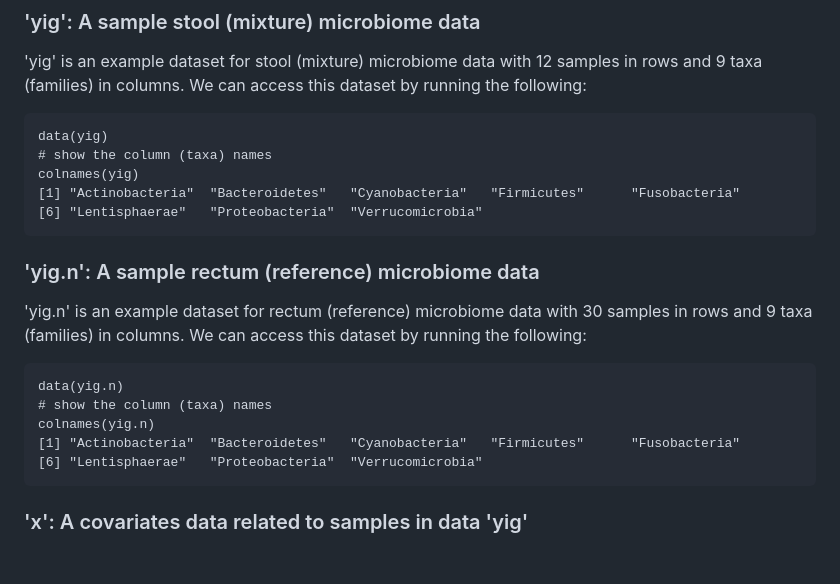
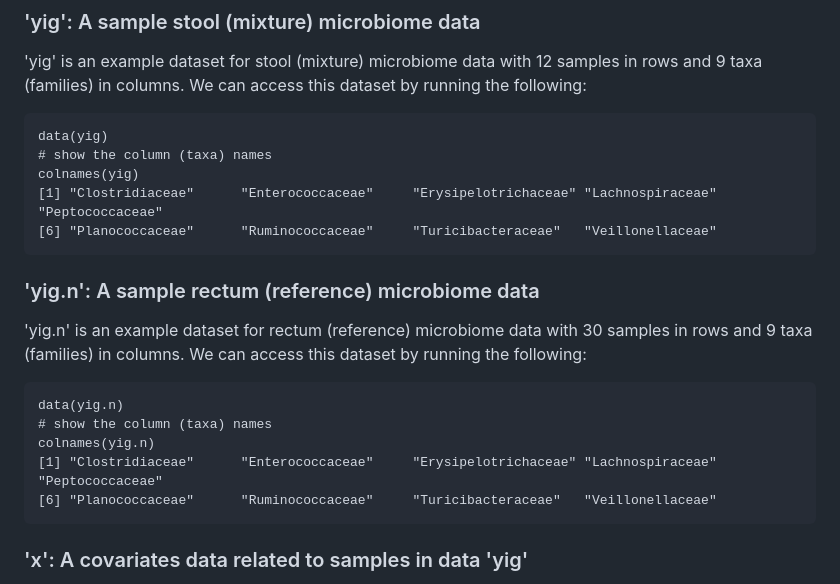
Before and after one commit to liuruoqian/MicroDemix, a Markdown page: README.md, the part around the change. GitHub-like rendering; blank space fills up the shorter version.

````diff
--- a/README.md
+++ b/README.md
@@ -25,8 +25,8 @@ We can access this dataset by running the following:
 data(yig)
 # show the column (taxa) names
 colnames(yig)
-[1] "Actinobacteria"  "Bacteroidetes"   "Cyanobacteria"   "Firmicutes"      "Fusobacteria"
-[6] "Lentisphaerae"   "Proteobacteria"  "Verrucomicrobia"
+[1] "Clostridiaceae"      "Enterococcaceae"     "Erysipelotrichaceae" "Lachnospiraceae"     "Peptococcaceae"
+[6] "Planococcaceae"      "Ruminococcaceae"     "Turicibacteraceae"   "Veillonellaceae"
 ```
 ### 'yig.n': A sample rectum (reference) microbiome data
 'yig.n' is an example dataset for rectum (reference) microbiome data with 30 samples in rows and 9 taxa (families) in columns.
@@ -35,8 +35,8 @@ We can access this dataset by running the following:
 data(yig.n)
 # show the column (taxa) names
 colnames(yig.n)
-[1] "Actinobacteria"  "Bacteroidetes"   "Cyanobacteria"   "Firmicutes"      "Fusobacteria"
-[6] "Lentisphaerae"   "Proteobacteria"  "Verrucomicrobia"
+[1] "Clostridiaceae"      "Enterococcaceae"     "Erysipelotrichaceae" "Lachnospiraceae"     "Peptococcaceae"
+[6] "Planococcaceae"      "Ruminococcaceae"     "Turicibacteraceae"   "Veillonellaceae"
 ```
 ### 'x': A covariates data related to samples in data 'yig'
 'x' is a dataset contains information on consent_age and gender corresponding to samples in data 'yig'.
````
